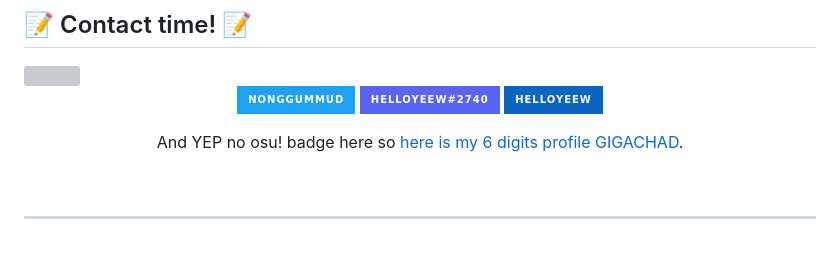
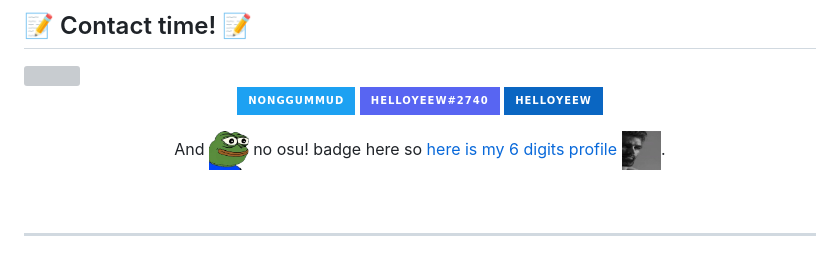
Before and after one commit to HelloYeew/HelloYeew, a Markdown page: README.md, the part around one of its changes. GitHub-like rendering; pictures changed too: twitch-emoji/GIGACHAD.gif (added); badges without logos; grey boxes are pictures that could not be loaded.

Commit message:
Add twitch emote

```diff
--- a/README.md
+++ b/README.md
@@ -36,7 +36,7 @@
 
 <p align="center"><a href="https://twitter.com/nonggummud" target="_blank"><img src="https://img.shields.io/badge/-nonggummud-1DA1F2.svg?&style=for-the-badge&logo=Twitter&logoColor=white"/></a> <img src="https://img.shields.io/badge/-helloyeew%232740-5865F2.svg?&style=for-the-badge&logo=Discord&logoColor=white"/> <a href="https://www.linkedin.com/in/helloyeew" target="_blank"><img src="https://img.shields.io/badge/-helloyeew-0A66C2.svg?&style=for-the-badge&logo=linkedin&logoColor=white"/></a></p>
 
-<p align="center">And YEP no osu! badge here so <a href="https://osu.ppy.sh/users/18735426">here is my 6 digits profile GIGACHAD</a>.</p>
+<p align="center">And <img src="twitch-emoji/YEP.png" width="5%" vertical-align="middle"> no osu! badge here so <a href="https://osu.ppy.sh/users/18735426">here is my 6 digits profile <img src="twitch-emoji/GIGACHAD.gif" width="5%"></a>.</p>
 <br>
 
 ---
```
Also changed, not shown: other parts of README.md (+1 -1 lines), twitch-emoji/RainbowPlsFAST.gif (added).
